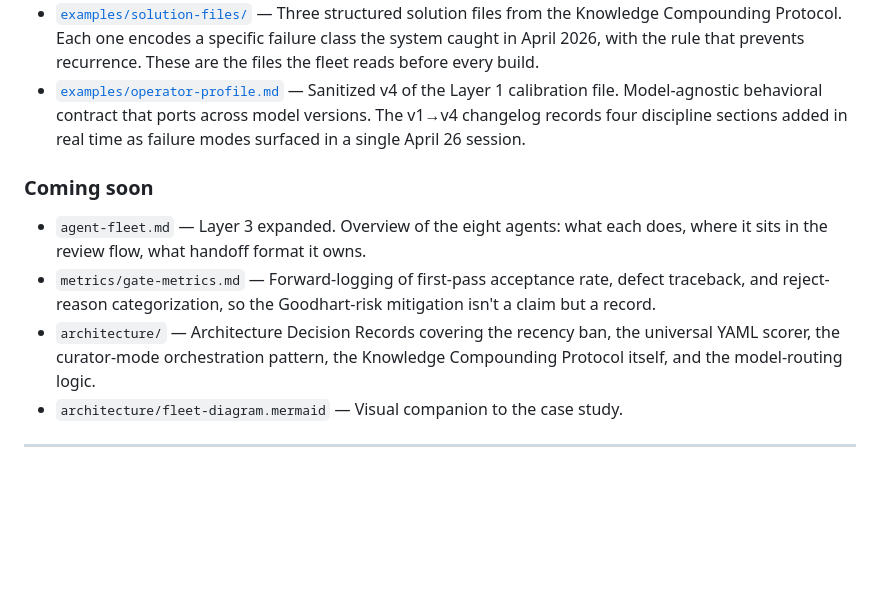
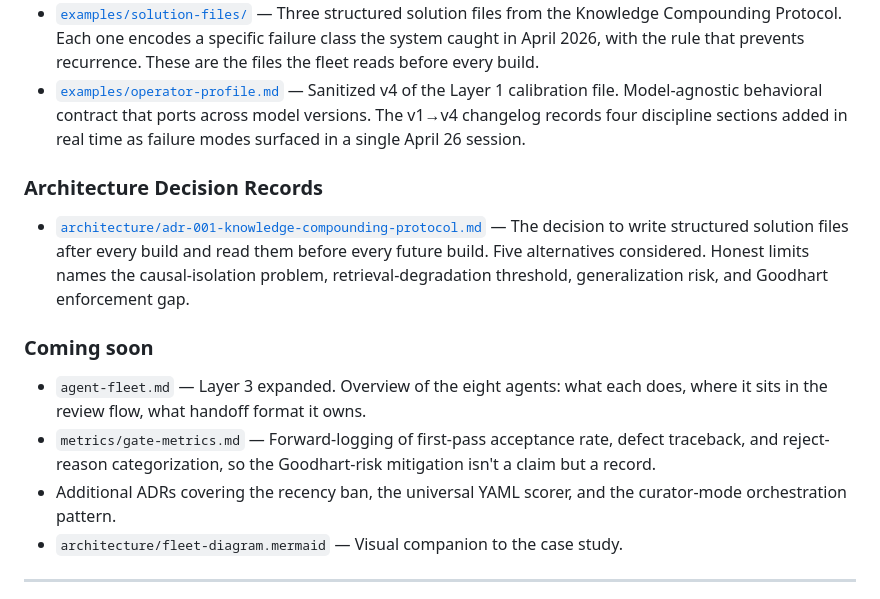
Before and after one commit to jmill823/deltascanner-ai-pm, a Markdown page: README.md, the part around the change. Rendered like a GitHub page; blank space fills up the shorter version.

```diff
--- a/README.md
+++ b/README.md
@@ -47,11 +47,15 @@ The "designed by operating" thesis is a description of the path that produced th
 - [`examples/solution-files/`](./examples/solution-files/) — Three structured solution files from the Knowledge Compounding Protocol. Each one encodes a specific failure class the system caught in April 2026, with the rule that prevents recurrence. These are the files the fleet reads before every build.
 - [`examples/operator-profile.md`](./examples/operator-profile.md) — Sanitized v4 of the Layer 1 calibration file. Model-agnostic behavioral contract that ports across model versions. The v1→v4 changelog records four discipline sections added in real time as failure modes surfaced in a single April 26 session.
 
+### Architecture Decision Records
+
+- [`architecture/adr-001-knowledge-compounding-protocol.md`](./architecture/adr-001-knowledge-compounding-protocol.md) — The decision to write structured solution files after every build and read them before every future build. Five alternatives considered. Honest limits names the causal-isolation problem, retrieval-degradation threshold, generalization risk, and Goodhart enforcement gap.
+
 ### Coming soon
 
 - `agent-fleet.md` — Layer 3 expanded. Overview of the eight agents: what each does, where it sits in the review flow, what handoff format it owns.
 - `metrics/gate-metrics.md` — Forward-logging of first-pass acceptance rate, defect traceback, and reject-reason categorization, so the Goodhart-risk mitigation isn't a claim but a record.
-- `architecture/` — Architecture Decision Records covering the recency ban, the universal YAML scorer, the curator-mode orchestration pattern, the Knowledge Compounding Protocol itself, and the model-routing logic.
+- Additional ADRs covering the recency ban, the universal YAML scorer, and the curator-mode orchestration pattern.
 - `architecture/fleet-diagram.mermaid` — Visual companion to the case study.
 
 ---
```
Also changed, not shown: architecture/adr-001-knowledge-compounding-protocol.md (added, +59 -0 lines).
